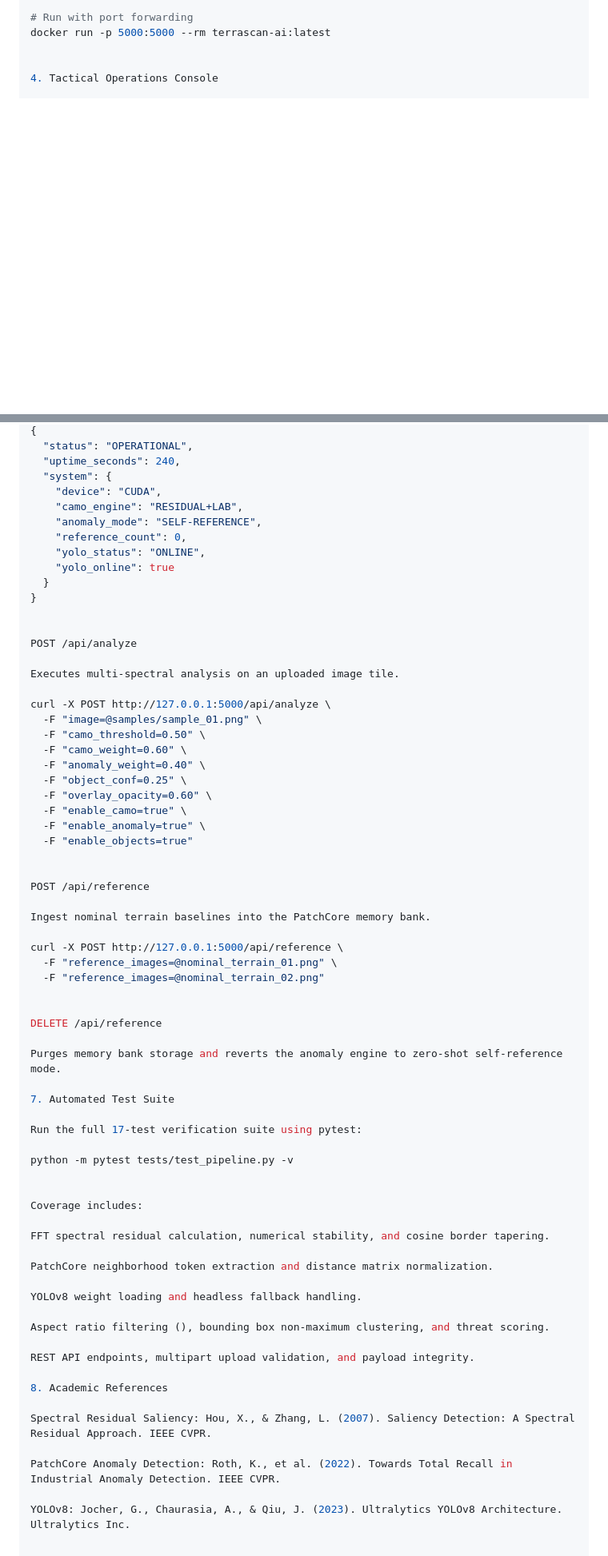
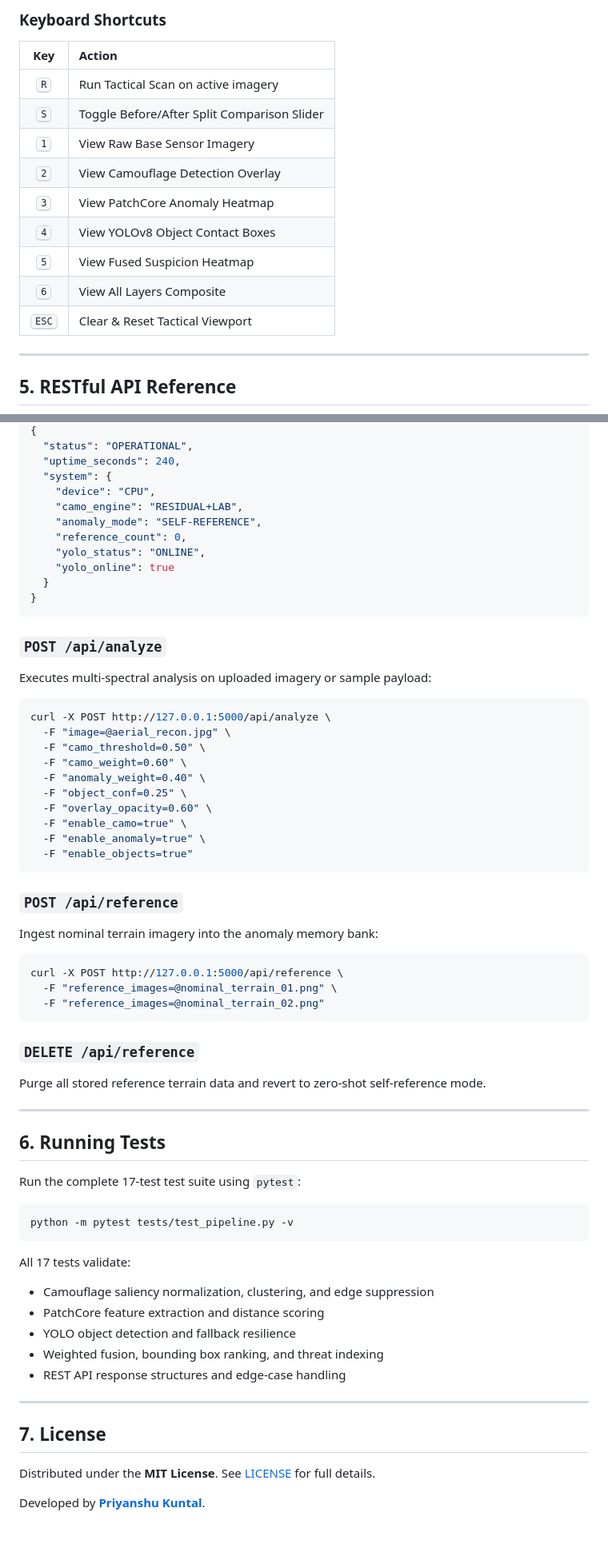
Before and after one commit to priyanshu-kuntal/TERRASCAN-AI, a Markdown page: README.md, 2 parts joined by grey strips. Shown at 80% size. GitHub-like rendering; blank space fills up the shorter version.

````diff
--- a/README.md
+++ b/README.md
@@ -160,7 +153,18 @@ docker build -t terrascan-ai:latest .
 
-# Run with port forwarding
-docker run -p 5000:5000 --rm terrascan-ai:latest
+### Keyboard Shortcuts
+| Key | Action |
+|:---:|:---|
+| <kbd>R</kbd> | Run Tactical Scan on active imagery |
+| <kbd>S</kbd> | Toggle Before/After Split Comparison Slider |
+| <kbd>1</kbd> | View Raw Base Sensor Imagery |
+| <kbd>2</kbd> | View Camouflage Detection Overlay |
+| <kbd>3</kbd> | View PatchCore Anomaly Heatmap |
+| <kbd>4</kbd> | View YOLOv8 Object Contact Boxes |
+| <kbd>5</kbd> | View Fused Suspicion Heatmap |
+| <kbd>6</kbd> | View All Layers Composite |
+| <kbd>ESC</kbd> | Clear & Reset Tactical Viewport |
 
+---
 
-4. Tactical Operations Console
+## 5. RESTful API Reference
 
@@ -292,7 +175,7 @@ Returns telemetry, hardware acceleration status, and active engine configuration
   "status": "OPERATIONAL",
   "uptime_seconds": 240,
   "system": {
-    "device": "CUDA",
+    "device": "CPU",
     "camo_engine": "RESIDUAL+LAB",
     "anomaly_mode": "SELF-REFERENCE",
     "reference_count": 0,
@@ -300,14 +183,13 @@ Returns telemetry, hardware acceleration status, and active engine configuration
     "yolo_online": true
   }
 }
+```
 
-
-POST /api/analyze
-
-Executes multi-spectral analysis on an uploaded image tile.
-
+### `POST /api/analyze`
+Executes multi-spectral analysis on uploaded imagery or sample payload:
+```bash
 curl -X POST http://127.0.0.1:5000/api/analyze \
-  -F "image=@samples/sample_01.png" \
+  -F "image=@aerial_recon.jpg" \
   -F "camo_threshold=0.50" \
   -F "camo_weight=0.60" \
   -F "anomaly_weight=0.40" \
@@ -316,44 +198,40 @@ curl -X POST http://127.0.0.1:5000/api/analyze \
   -F "enable_camo=true" \
   -F "enable_anomaly=true" \
   -F "enable_objects=true"
+```
 
-
-POST /api/reference
-
-Ingest nominal terrain baselines into the PatchCore memory bank.
-
+### `POST /api/reference`
+Ingest nominal terrain imagery into the anomaly memory bank:
+```bash
 curl -X POST http://127.0.0.1:5000/api/reference \
   -F "reference_images=@nominal_terrain_01.png" \
   -F "reference_images=@nominal_terrain_02.png"
+```
 
+### `DELETE /api/reference`
+Purge all stored reference terrain data and revert to zero-shot self-reference mode.
 
-DELETE /api/reference
+---
 
-Purges memory bank storage and reverts the anomaly engine to zero-shot self-reference mode.
+## 6. Running Tests
 
-7. Automated Test Suite
+Run the complete 17-test test suite using `pytest`:
 
-Run the full 17-test verification suite using pytest:
+```bash
+python -m pytest tests/test_pipeline.py -v
+```
 
-python -m pytest tests/test_pipeline.py -v
+All 17 tests validate:
+- Camouflage saliency normalization, clustering, and edge suppression
+- PatchCore feature extraction and distance scoring
+- YOLO object detection and fallback resilience
+- Weighted fusion, bounding box ranking, and threat indexing
+- REST API response structures and edge-case handling
 
+---
 
-Coverage includes:
+## 7. License
 
-FFT spectral residual calculation, numerical stability, and cosine border tapering.
+Distributed under the **MIT License**. See [LICENSE](LICENSE) for full details.
 
-PatchCore neighborhood token extraction and distance matrix normalization.
-
-YOLOv8 weight loading and headless fallback handling.
-
-Aspect ratio filtering (), bounding box non-maximum clustering, and threat scoring.
-
-REST API endpoints, multipart upload validation, and payload integrity.
-
-8. Academic References
-
-Spectral Residual Saliency: Hou, X., & Zhang, L. (2007). Saliency Detection: A Spectral Residual Approach. IEEE CVPR.
-
-PatchCore Anomaly Detection: Roth, K., et al. (2022). Towards Total Recall in Industrial Anomaly Detection. IEEE CVPR.
-
-YOLOv8: Jocher, G., Chaurasia, A., & Qiu, J. (2023). Ultralytics YOLOv8 Architecture. Ultralytics Inc.
+Developed by **[Priyanshu Kuntal](https://github.com/priyanshu-kuntal)**.
````
Also changed, not shown: other parts of README.md (+75 -203 lines).
